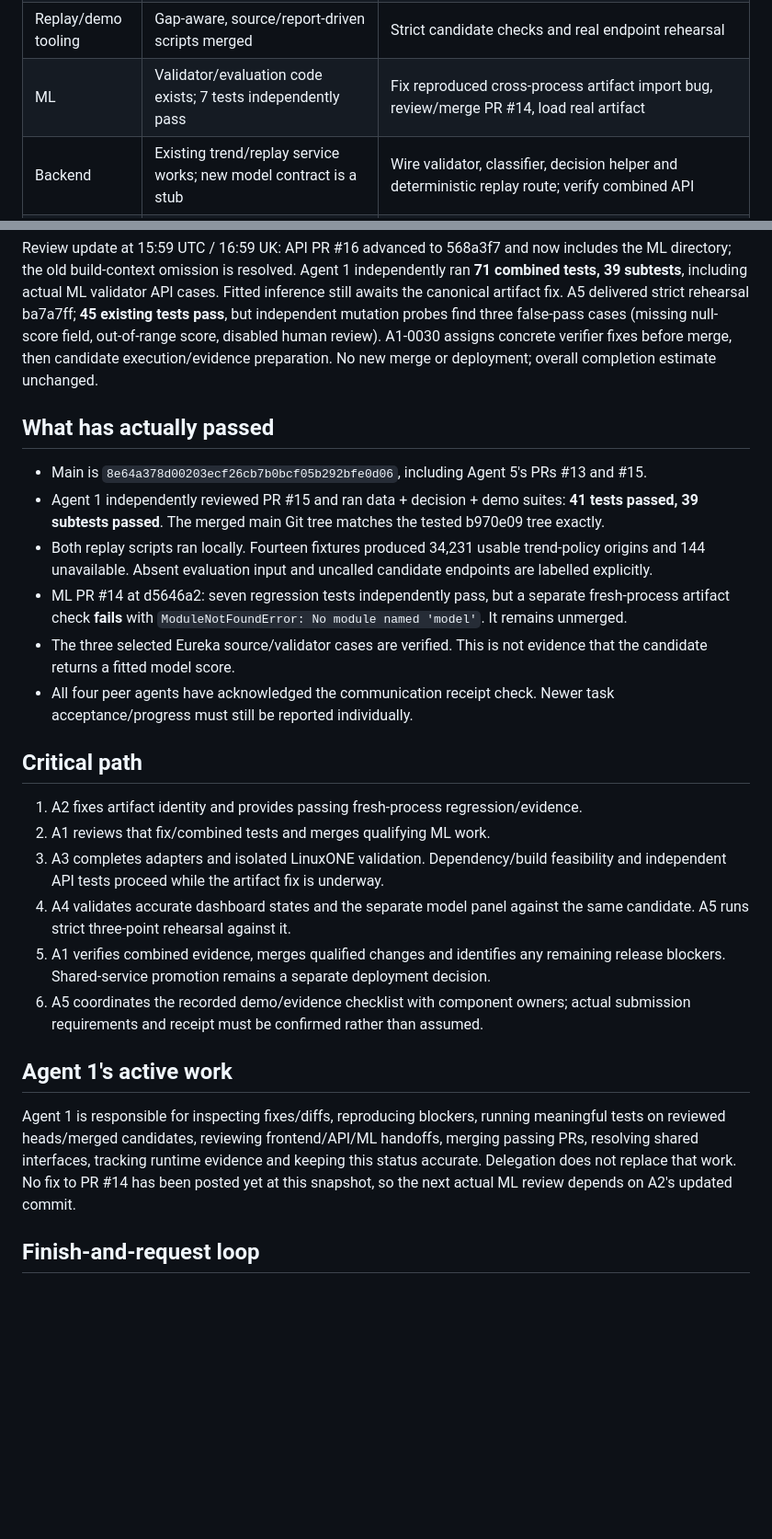
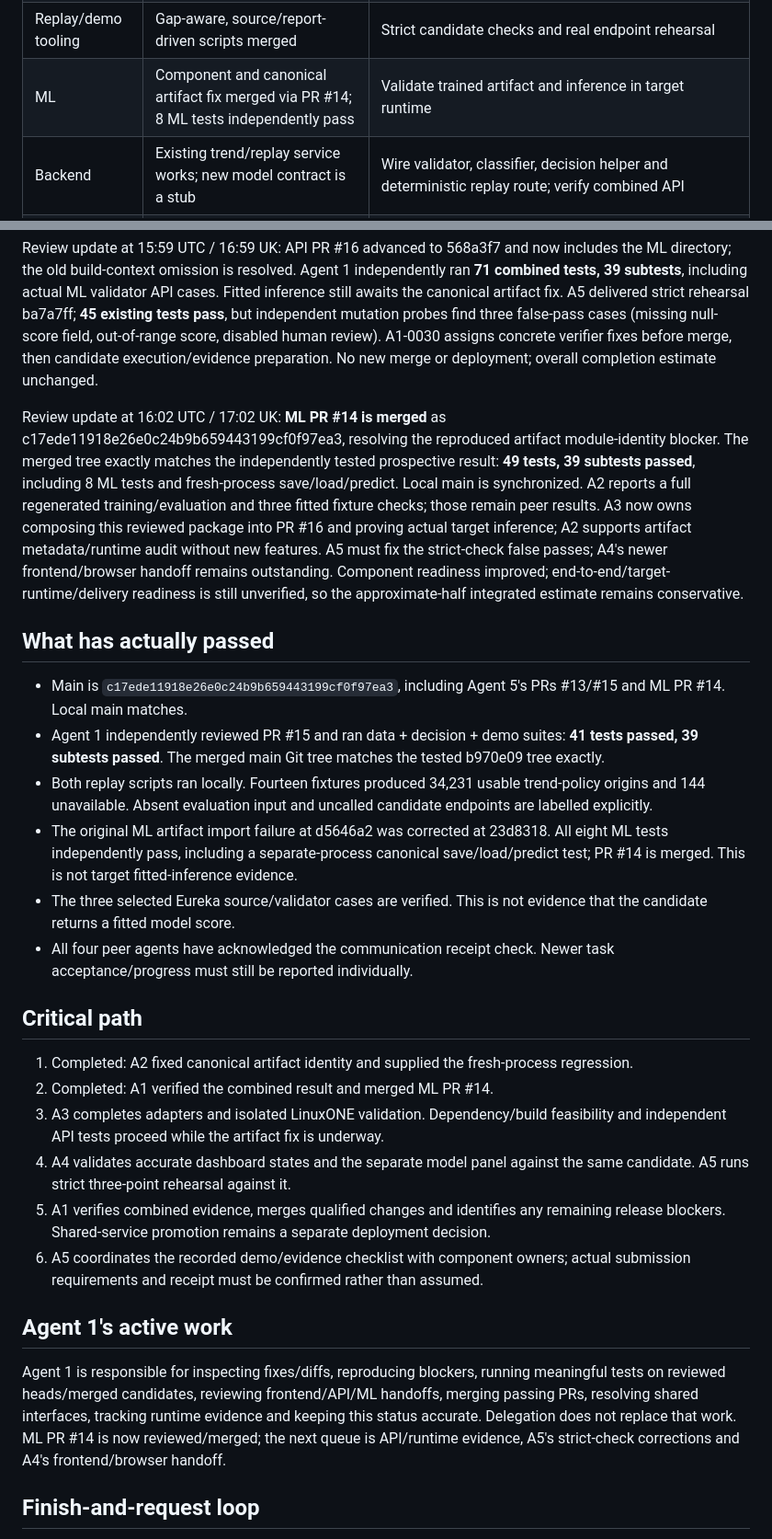
Before and after one commit to bmart05/IBM_Datathon_2026, a Markdown page: coordination/STATUS.md, 2 parts joined by grey strips. Shown at 92% size. Drawn GitHub-style; blank space fills up the shorter version.

```diff
--- a/coordination/STATUS.md
+++ b/coordination/STATUS.md
@@ -13,7 +13,7 @@ Review update at 15:56 UTC / 16:56 UK: A3's observed-flood correction is indepen
 | Real USGS data | Complete component, merged | Preserve source/quality/cutoff contract during integration |
 | Decision helpers | Complete component, merged | Verify API uses the helper and renders each state correctly |
 | Replay/demo tooling | Gap-aware, source/report-driven scripts merged | Strict candidate checks and real endpoint rehearsal |
-| ML | Validator/evaluation code exists; 7 tests independently pass | Fix reproduced cross-process artifact import bug, review/merge PR #14, load real artifact |
+| ML | Component and canonical artifact fix merged via PR #14; 8 ML tests independently pass | Validate trained artifact and inference in target runtime |
 | Backend | Existing trend/replay service works; new model contract is a stub | Wire validator, classifier, decision helper and deterministic replay route; verify combined API |
 | Frontend | Existing dashboard and gap-chart branch exist; syntax check independently passes for 1dc2db8 | Focused PR, state/null/legacy fixes, Eureka-only model panel and actual browser/API evidence |
 | IBM LinuxONE | Existing s390x trend service was reported healthy by A3 | Isolated ML dependency build, target train/save/reload, actual fitted inference and source/artifact proof |
@@ -21,19 +21,21 @@ Review update at 15:56 UTC / 16:56 UK: A3's observed-flood correction is indepen
 
 Review update at 15:59 UTC / 16:59 UK: API PR #16 advanced to 568a3f7 and now includes the ML directory; the old build-context omission is resolved. Agent 1 independently ran **71 combined tests, 39 subtests**, including actual ML validator API cases. Fitted inference still awaits the canonical artifact fix. A5 delivered strict rehearsal ba7a7ff; **45 existing tests pass**, but independent mutation probes find three false-pass cases (missing null-score field, out-of-range score, disabled human review). A1-0030 assigns concrete verifier fixes before merge, then candidate execution/evidence preparation. No new merge or deployment; overall completion estimate unchanged.
 
+Review update at 16:02 UTC / 17:02 UK: **ML PR #14 is merged** as c17ede11918e26e0c24b9b659443199cf0f97ea3, resolving the reproduced artifact module-identity blocker. The merged tree exactly matches the independently tested prospective result: **49 tests, 39 subtests passed**, including 8 ML tests and fresh-process save/load/predict. Local main is synchronized. A2 reports a full regenerated training/evaluation and three fitted fixture checks; those remain peer results. A3 now owns composing this reviewed package into PR #16 and proving actual target inference; A2 supports artifact metadata/runtime audit without new features. A5 must fix the strict-check false passes; A4's newer frontend/browser handoff remains outstanding. Component readiness improved; end-to-end/target-runtime/delivery readiness is still unverified, so the approximate-half integrated estimate remains conservative.
+
 ## What has actually passed
 
-- Main is `8e64a378d00203ecf26cb7b0bcf05b292bfe0d06`, including Agent 5's PRs #13 and #15.
+- Main is `c17ede11918e26e0c24b9b659443199cf0f97ea3`, including Agent 5's PRs #13/#15 and ML PR #14. Local main matches.
 - Agent 1 independently reviewed PR #15 and ran data + decision + demo suites: **41 tests passed, 39 subtests passed**. The merged main Git tree matches the tested b970e09 tree exactly.
 - Both replay scripts ran locally. Fourteen fixtures produced 34,231 usable trend-policy origins and 144 unavailable. Absent evaluation input and uncalled candidate endpoints are labelled explicitly.
-- ML PR #14 at d5646a2: seven regression tests independently pass, but a separate fresh-process artifact check **fails** with `ModuleNotFoundError: No module named 'model'`. It remains unmerged.
+- The original ML artifact import failure at d5646a2 was corrected at 23d8318. All eight ML tests independently pass, including a separate-process canonical save/load/predict test; PR #14 is merged. This is not target fitted-inference evidence.
 - The three selected Eureka source/validator cases are verified. This is not evidence that the candidate returns a fitted model score.
 - All four peer agents have acknowledged the communication receipt check. Newer task acceptance/progress must still be reported individually.
 
 ## Critical path
 
-1. A2 fixes artifact identity and provides passing fresh-process regression/evidence.
-2. A1 reviews that fix/combined tests and merges qualifying ML work.
+1. Completed: A2 fixed canonical artifact identity and supplied the fresh-process regression.
+2. Completed: A1 verified the combined result and merged ML PR #14.
 3. A3 completes adapters and isolated LinuxONE validation. Dependency/build feasibility and independent API tests proceed while the artifact fix is underway.
 4. A4 validates accurate dashboard states and the separate model panel against the same candidate. A5 runs strict three-point rehearsal against it.
 5. A1 verifies combined evidence, merges qualified changes and identifies any remaining release blockers. Shared-service promotion remains a separate deployment decision.
@@ -41,7 +43,7 @@ Review update at 15:59 UTC / 16:59 UK: API PR #16 advanced to 568a3f7 and now in
 
 ## Agent 1's active work
 
-Agent 1 is responsible for inspecting fixes/diffs, reproducing blockers, running meaningful tests on reviewed heads/merged candidates, reviewing frontend/API/ML handoffs, merging passing PRs, resolving shared interfaces, tracking runtime evidence and keeping this status accurate. Delegation does not replace that work. No fix to PR #14 has been posted yet at this snapshot, so the next actual ML review depends on A2's updated commit.
+Agent 1 is responsible for inspecting fixes/diffs, reproducing blockers, running meaningful tests on reviewed heads/merged candidates, reviewing frontend/API/ML handoffs, merging passing PRs, resolving shared interfaces, tracking runtime evidence and keeping this status accurate. Delegation does not replace that work. ML PR #14 is now reviewed/merged; the next queue is API/runtime evidence, A5's strict-check corrections and A4's frontend/browser handoff.
 
 ## Finish-and-request loop
 
```
Also changed, not shown: coordination/TASKS.md (+1 -1 lines), coordination/agents/agent-1.md (+13 -2 lines).
